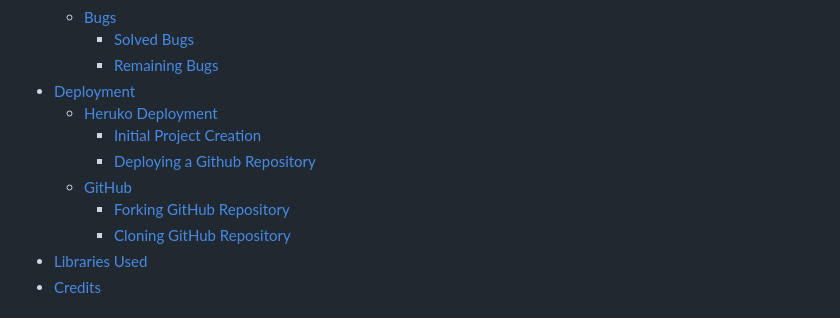
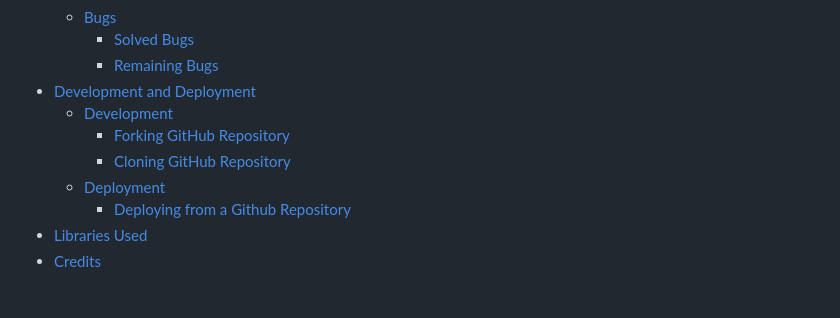
Before and after one commit to ThomasWharton/hangman, a Markdown page: README.md, the part around the change. Drawn GitHub-style.

Commit message:
Docs: Update table of contents

```diff
--- a/README.md
+++ b/README.md
@@ -25,13 +25,12 @@ Users will be asked to guess a random word by typing in letters or words. The ch
   * [Bugs](#bugs)
     + [Solved Bugs](#solved-bugs)
     + [Remaining Bugs](#remaining-bugs)
-- [Deployment](#deployment)
-  * [Heruko Deployment](#heruko-deployment)
-    + [Initial Project Creation](#initial-project-creation)
-    + [Deploying a Github Repository](#deploying-a-github-repository)
-  * [GitHub](#github)
+- [Development and Deployment](#development-and-deployment)
+  * [Development](#development)
     + [Forking GitHub Repository](#forking-github-repository)
     + [Cloning GitHub Repository](#cloning-github-repository)
+  * [Deployment](#deployment)
+    + [Deploying from a Github Repository](#deploying-from-a-github-repository)
 - [Libraries Used](#libraries-used)
 - [Credits](#credits)
 
```
